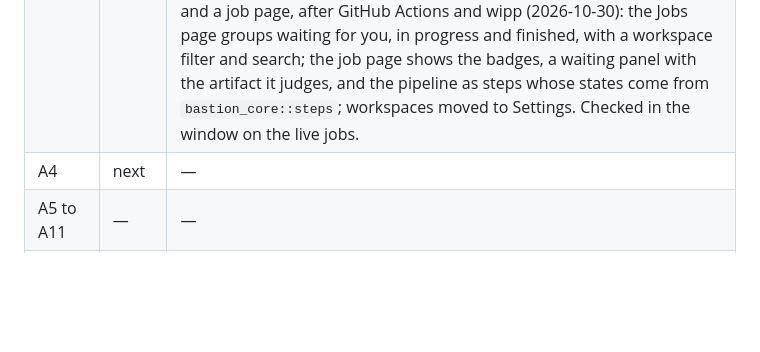
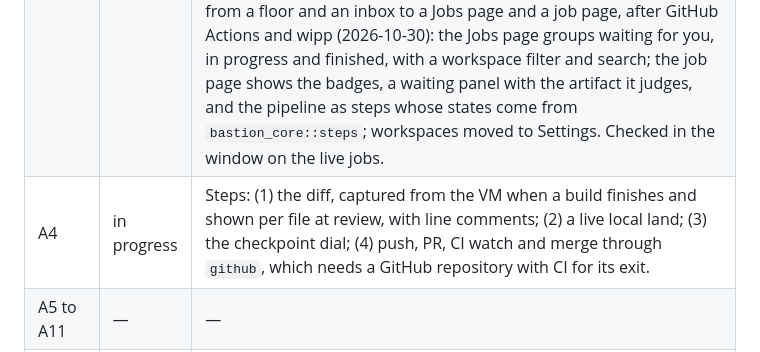
Before and after one commit to tacoda/bastion, a Markdown page: PLAN.md, the part around the change. Rendered like a GitHub page; blank space fills up the shorter version.

Commit message:
Record A4 steps in the plan
Entire-Checkpoint: 01M67VANK4T7Y5XTZ8Y2SCWAQY

```diff
--- a/PLAN.md
+++ b/PLAN.md
@@ -567,7 +567,7 @@ starts until the owner asks.
 | A1 | done | All six steps are in: the seams (424c69b), profiles (c62f8e2), Doctor (ea62b16, 763a79a), the stack routine (ac36f24), the shell (8f6e6b5), and CI and the README (0351c35). 19 tests pass, and CI passes on macOS and Linux. Live exit (2026-10-30), driven in the window: from a stopped machine, Start ran Doctor and brought up all 24 containers, and the page showed the link up with 378 functions by push. Doctor named the missing `ANTHROPIC_API_KEY` with its fix. Closing the window asked the quit question, and "Keep it running" quit the app with the stack up. The next start attached to the same compose daemon (pid 89588) and started nothing. |
 | A2 | done | The console on the Engine page: containers with versions, state, stop, start and live logs; functions and trigger types with a filter; queues with depth, delivered, failed and dead letters. One `console` read through the Engine seam, 23 tests. Live exit (2026-10-30): `judge` stopped and started from the window, a stop made from the CLI reached the page by push with no reload, and its logs streamed. `ade` was removed with `compose::remove` (23 containers), so nothing in the stack serves HTTP. |
 | A3 | done | `bastion-core` (9caf363), the Store (93b5cb8), spike N7 (c640769), the factory loop (88f45fb), and the first views (778016d), with fixes from the exit. 28 app tests and 15 core tests pass. Live exit (2026-10-30), driven in the window: two workspaces added through the form; three requests in them reached the approve checkpoint with plan artifacts, three plan turns on gpt-5-mini; a comment on the `subtract` plan (add a docstring, rename the test) came back in the next plan; `multiply` was stopped and its VM went away; the app was quit with the stack kept running and reopened, and both other jobs were still at approve; `divide` was then approved, ran its build turn, and reached review with its artifact. The owner then moved the views from a floor and an inbox to a Jobs page and a job page, after GitHub Actions and wipp (2026-10-30): the Jobs page groups waiting for you, in progress and finished, with a workspace filter and search; the job page shows the badges, a waiting panel with the artifact it judges, and the pipeline as steps whose states come from `bastion_core::steps`; workspaces moved to Settings. Checked in the window on the live jobs. |
-| A4 | next | — |
+| A4 | in progress | Steps: (1) the diff, captured from the VM when a build finishes and shown per file at review, with line comments; (2) a live local land; (3) the checkpoint dial; (4) push, PR, CI watch and merge through `github`, which needs a GitHub repository with CI for its exit. |
 | A5 to A11 | — | — |
 | Later (§10) | on hold | — |
 
```
